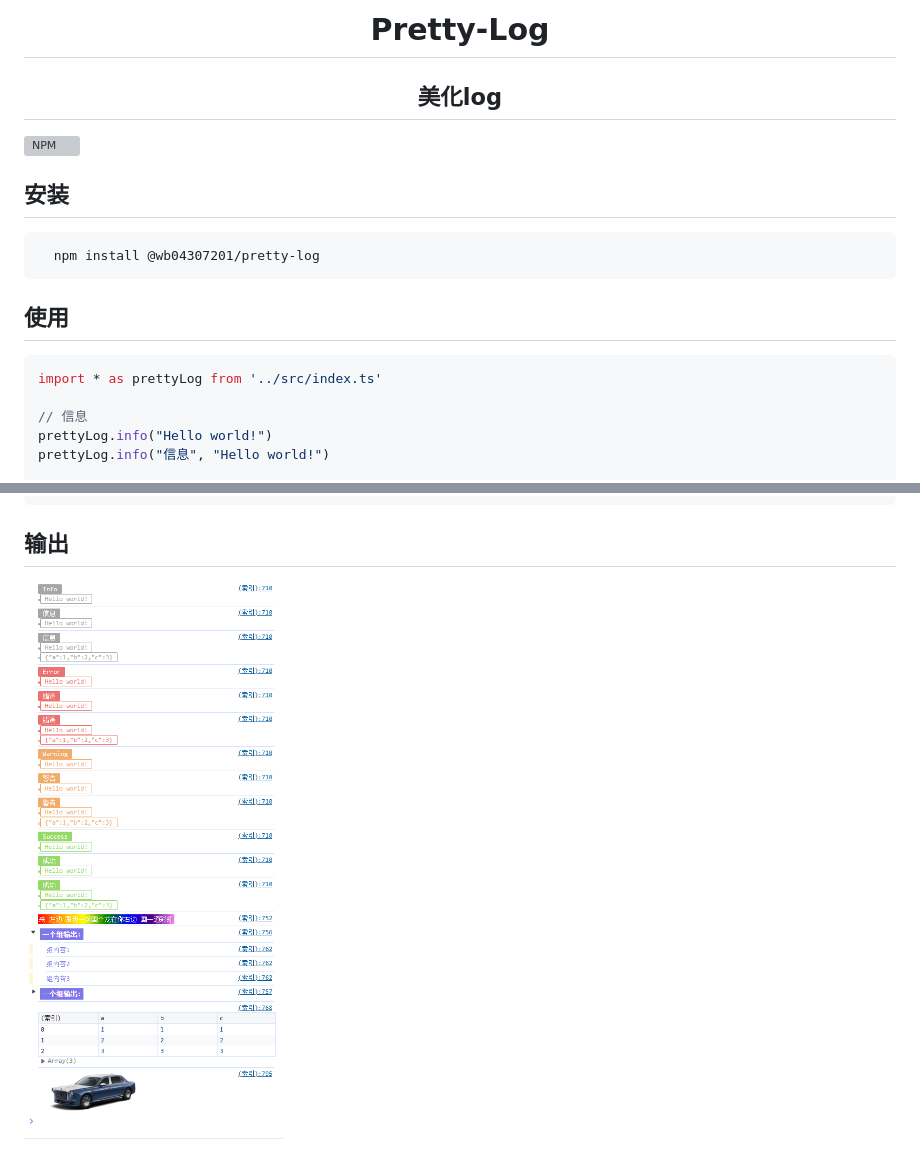
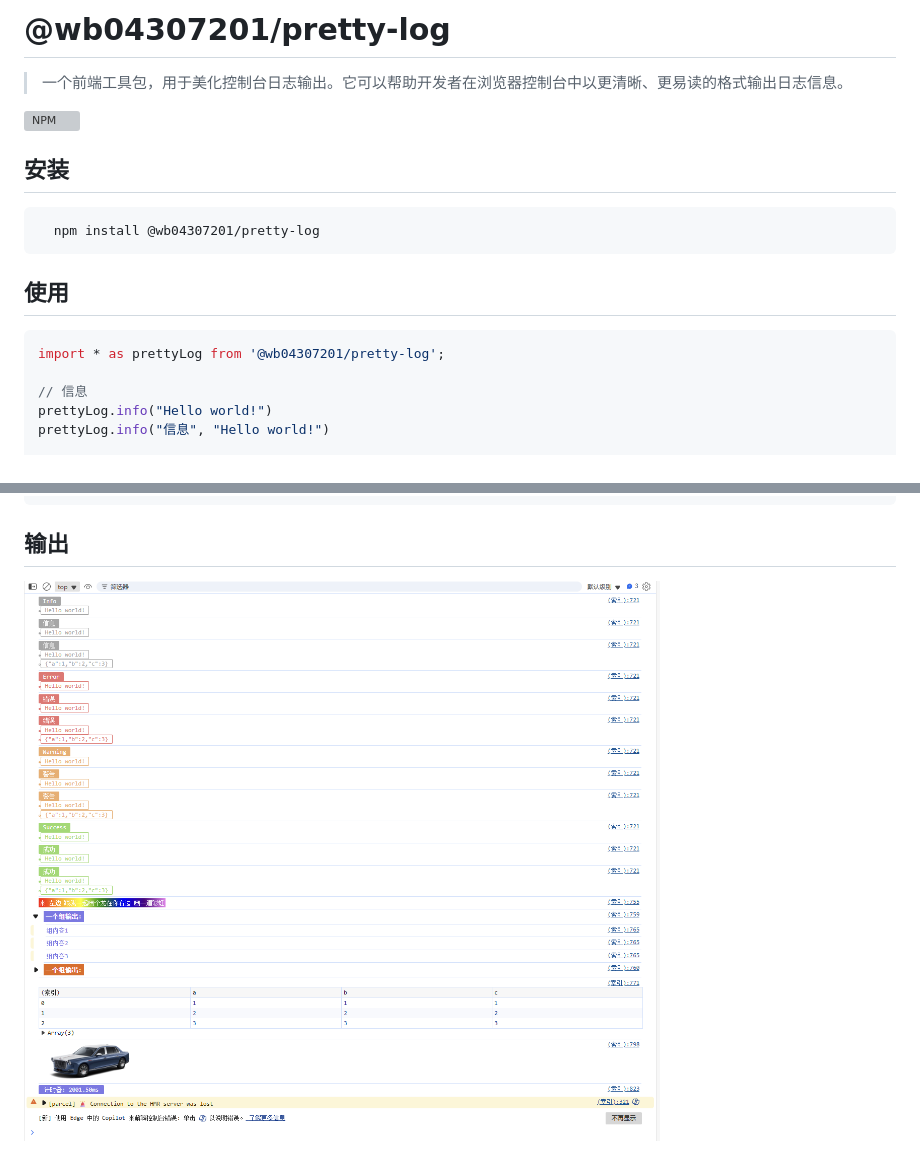
Before and after one commit to wb04307201/pretty-log, a Markdown page: README.md, 2 parts joined by grey strips. Drawn GitHub-style; pictures changed too: img.png; grey boxes are pictures that could not be loaded.

Commit message:
feat(log): 增加计时器功能并优化日志输出
- 新增 time 和 timeEnd 函数，用于启动和结束计时器
- 优化了日志输出格式，支持多参数输入
- 更新了 package.json 和 package-lock.json 版本号
- 调整了 README.md 文件结构，增加了项目简介
- 在 test.html 中添加了计时器使用示例

````diff
--- a/README.md
+++ b/README.md
@@ -1,7 +1,7 @@
-<div align="center">
-<h1>Pretty-Log</h1>
-<h2>美化log</h2>
-</div>
+# @wb04307201/pretty-log
+
+> 一个前端工具包，用于美化控制台日志输出。它可以帮助开发者在浏览器控制台中以更清晰、更易读的格式输出日志信息。
+
 
 [![NPM](https://nodei.co/npm/@wb04307201/pretty-log.png)](https://nodei.co/npm/@wb04307201/pretty-log/)
 
@@ -12,7 +12,7 @@
 
 ## 使用
 ```javascript
-import * as prettyLog from '../src/index.ts'
+import * as prettyLog from '@wb04307201/pretty-log';
 
 // 信息
 prettyLog.info("Hello world!")
````
Also changed, not shown: 4 other files.
